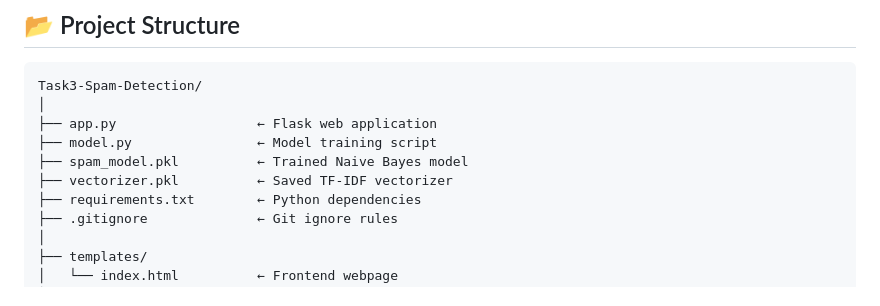
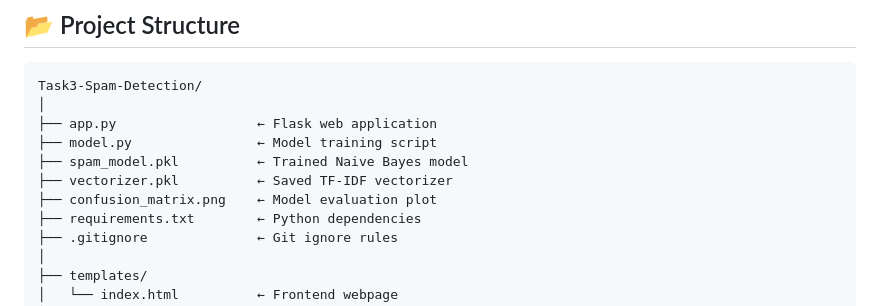
Before and after one commit to bagde-priyanshi/Codtech-internhip-tasks, a Markdown page: Task3-Spam-Detection/README.md, the part around the change. Rendered like a GitHub page.

Commit message:
Add confusion matrix image to README

```diff
--- a/Task3-Spam-Detection/README.md
+++ b/Task3-Spam-Detection/README.md
@@ -26,6 +26,7 @@ Task3-Spam-Detection/
 ├── model.py                ← Model training script
 ├── spam_model.pkl          ← Trained Naive Bayes model
 ├── vectorizer.pkl          ← Saved TF-IDF vectorizer
+├── confusion_matrix.png    ← Model evaluation plot
 ├── requirements.txt        ← Python dependencies
 ├── .gitignore              ← Git ignore rules
 │
```
